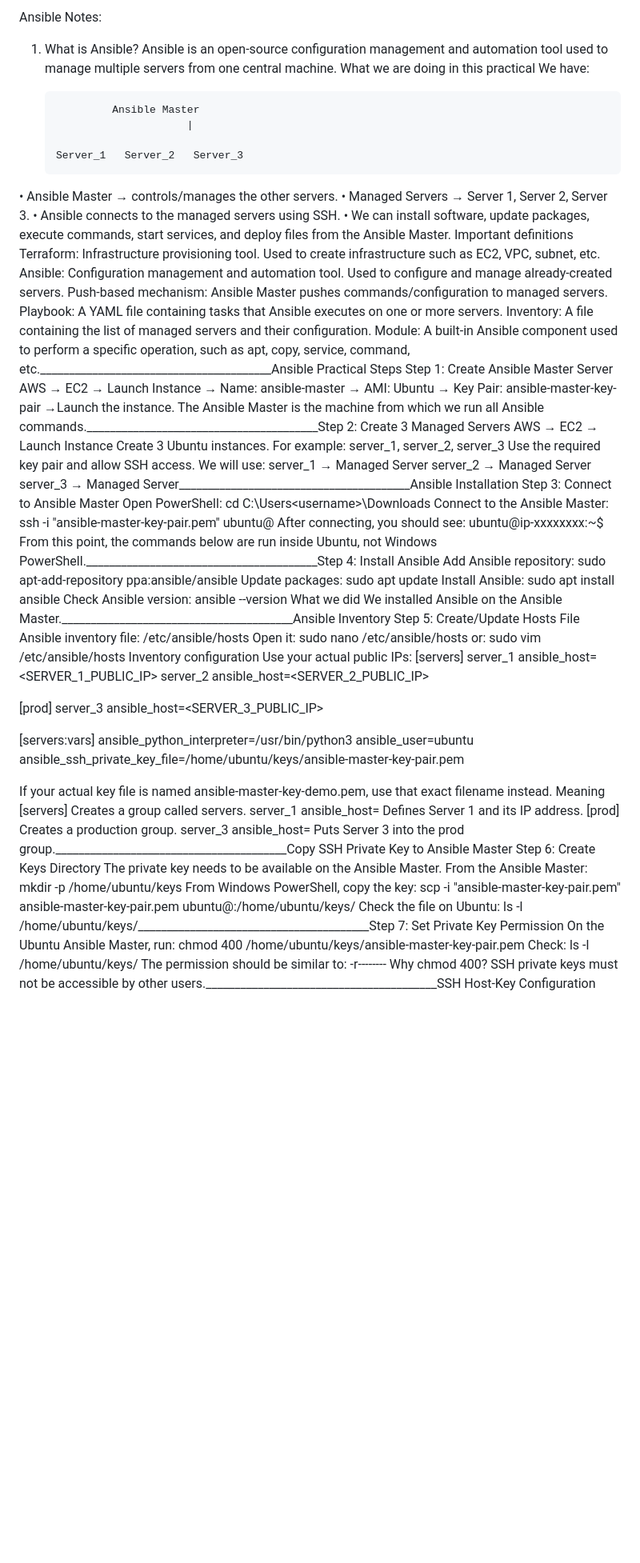
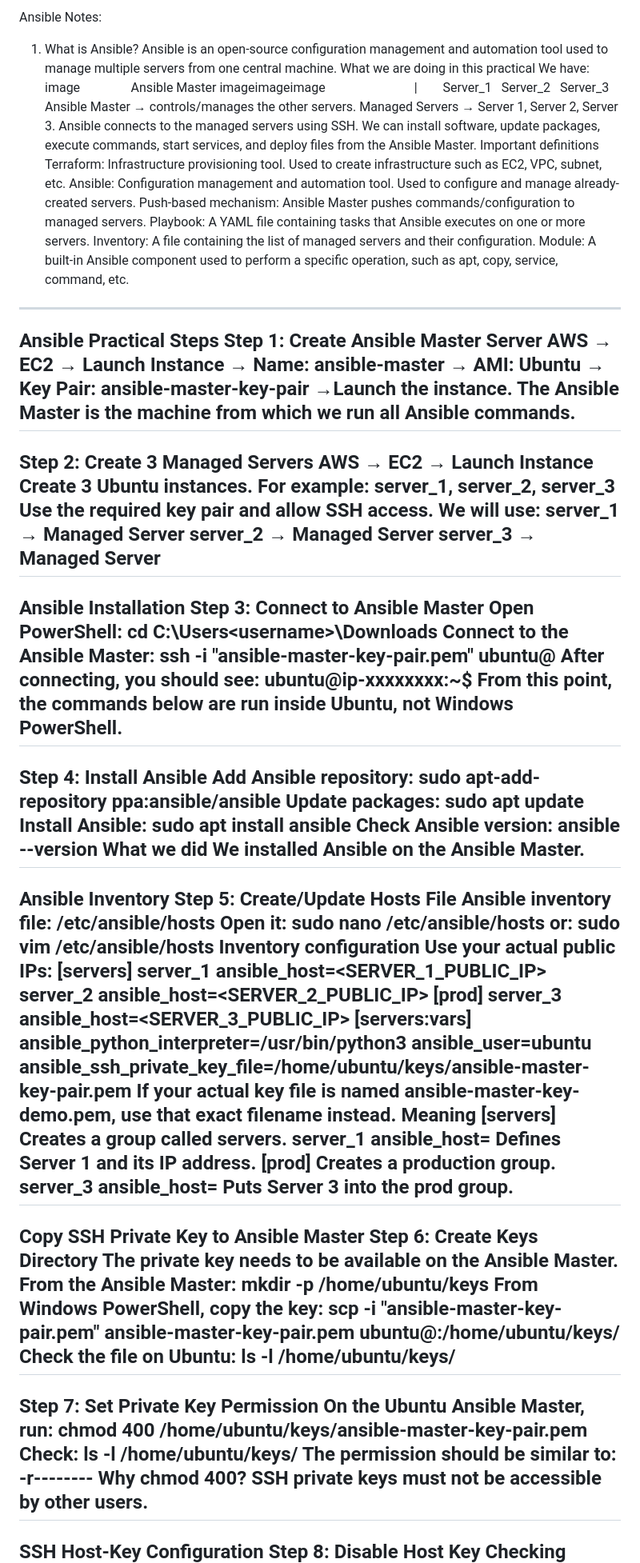
Before and after one commit to devdhareakshay2104/ansible_practice, a Markdown page: README.md, the part around one of its changes. Shown at 80% size. Drawn GitHub-style; blank space fills up the shorter version.

```diff
--- a/README.md
+++ b/README.md
@@ -1,30 +1,41 @@
-Ansible Notes:
+Ansible
+Notes:
 1. What is Ansible?
-Ansible is an open-source configuration management and automation tool used to manage multiple servers from one central machine.
+Ansible is an open-source configuration management and
+automation tool used to manage multiple servers from one central machine.
 What we are doing in this practical
 We have:
-
-
-
-                Ansible Master
-                            |
-
-       Server_1   Server_2   Server_3
-•	Ansible Master → controls/manages the other servers.
-•	Managed Servers → Server 1, Server 2, Server 3.
-•	Ansible connects to the managed servers using SSH.
-•	We can install software, update packages, execute commands, start services, and deploy files from the Ansible Master.
+image                Ansible Master
+imageimageimage                            |
+       Server_1   Server_2
+Server_3
+Ansible      Master → controls/manages the other servers.
+Managed      Servers → Server 1, Server 2, Server 3.
+Ansible      connects to the managed servers using SSH.
+We      can install software, update packages, execute commands, start services,      and deploy files from the Ansible Master.
 Important definitions
-Terraform: Infrastructure provisioning tool. Used to create infrastructure such as EC2, VPC, subnet, etc.
-Ansible: Configuration management and automation tool. Used to configure and manage already-created servers.
-Push-based mechanism: Ansible Master pushes commands/configuration to managed servers.
-Playbook: A YAML file containing tasks that Ansible executes on one or more servers.
-Inventory: A file containing the list of managed servers and their configuration.
-Module: A built-in Ansible component used to perform a specific operation, such as apt, copy, service, command, etc.________________________________________Ansible Practical Steps
+Terraform: Infrastructure provisioning tool.
+Used to create infrastructure such as EC2, VPC, subnet, etc.
+Ansible: Configuration management and
+automation tool. Used to configure and manage already-created servers.
+Push-based mechanism: Ansible Master pushes
+commands/configuration to managed servers.
+Playbook: A YAML file containing tasks that
+Ansible executes on one or more servers.
+Inventory: A file containing the list of
+managed servers and their configuration.
+Module: A built-in Ansible component used to
+perform a specific operation, such as apt, copy, service, command, etc.
+---
+Ansible Practical Steps
 Step 1: Create Ansible Master Server
-AWS → EC2 → Launch Instance → Name: ansible-master → AMI: Ubuntu →
+AWS → EC2 → Launch Instance → Name: ansible-master → AMI:
+Ubuntu →
 Key Pair: ansible-master-key-pair →Launch the instance.
-The Ansible Master is the machine from which we run all Ansible commands.________________________________________Step 2: Create 3 Managed Servers
+The Ansible Master is the machine from which we run all
+Ansible commands.
+---
+Step 2: Create 3 Managed Servers
 AWS → EC2 → Launch Instance
 Create 3 Ubuntu instances.
 For example: server_1, server_2, server_3
@@ -32,15 +43,21 @@ Use the required key pair and allow SSH access.
 We will use:
 server_1 → Managed Server
 server_2 → Managed Server
-server_3 → Managed Server________________________________________Ansible Installation
+server_3 → Managed Server
+---
+Ansible Installation
 Step 3: Connect to Ansible Master
 Open PowerShell:
 cd C:\Users\<username>\Downloads
 Connect to the Ansible Master:
-ssh -i "ansible-master-key-pair.pem" ubuntu@<MASTER-PUBLIC-DNS>
+ssh -i "ansible-master-key-pair.pem"
+ubuntu@<MASTER-PUBLIC-DNS>
 After connecting, you should see:
 ubuntu@ip-xxxxxxxx:~$
-From this point, the commands below are run inside Ubuntu, not Windows PowerShell.________________________________________Step 4: Install Ansible
+From this point, the commands below are run inside Ubuntu,
+not Windows PowerShell.
+---
+Step 4: Install Ansible
 Add Ansible repository:
 sudo apt-add-repository ppa:ansible/ansible
 Update packages:
@@ -50,7 +67,9 @@ sudo apt install ansible
 Check Ansible version:
 ansible --version
 What we did
-We installed Ansible on the Ansible Master.________________________________________Ansible Inventory
+We installed Ansible on the Ansible Master.
+---
+Ansible Inventory
 Step 5: Create/Update Hosts File
 Ansible inventory file:
 /etc/ansible/hosts
@@ -63,16 +82,14 @@ Use your actual public IPs:
 [servers]
 server_1 ansible_host=<SERVER_1_PUBLIC_IP>
 server_2 ansible_host=<SERVER_2_PUBLIC_IP>
-
 [prod]
 server_3 ansible_host=<SERVER_3_PUBLIC_IP>
-
 [servers:vars]
 ansible_python_interpreter=/usr/bin/python3
 ansible_user=ubuntu
 ansible_ssh_private_key_file=/home/ubuntu/keys/ansible-master-key-pair.pem
-
-If your actual key file is named ansible-master-key-demo.pem, use that exact filename instead.
+If your actual key file is named
+ansible-master-key-demo.pem, use that exact filename instead.
 Meaning
 [servers]
 Creates a group called servers.
@@ -81,15 +98,20 @@ Defines Server 1 and its IP address.
 [prod]
 Creates a production group.
 server_3 ansible_host=<IP>
-Puts Server 3 into the prod group.________________________________________Copy SSH Private Key to Ansible Master
+Puts Server 3 into the prod group.
+---
+Copy SSH Private Key to Ansible Master
 Step 6: Create Keys Directory
 The private key needs to be available on the Ansible Master.
 From the Ansible Master:
 mkdir -p /home/ubuntu/keys
 From Windows PowerShell, copy the key:
-scp -i "ansible-master-key-pair.pem" ansible-master-key-pair.pem ubuntu@<MASTER-PUBLIC-DNS>:/home/ubuntu/keys/
+scp -i "ansible-master-key-pair.pem"
+ansible-master-key-pair.pem ubuntu@<MASTER-PUBLIC-DNS>:/home/ubuntu/keys/
 Check the file on Ubuntu:
-ls -l /home/ubuntu/keys/________________________________________Step 7: Set Private Key Permission
+ls -l /home/ubuntu/keys/
+---
+Step 7: Set Private Key Permission
 On the Ubuntu Ansible Master, run:
 chmod 400 /home/ubuntu/keys/ansible-master-key-pair.pem
 Check:
@@ -97,7 +119,9 @@ ls -l /home/ubuntu/keys/
 The permission should be similar to:
 -r--------
 Why chmod 400?
-SSH private keys must not be accessible by other users.________________________________________SSH Host-Key Configuration
+SSH private keys must not be accessible by other users.
+---
+SSH Host-Key Configuration
 Step 8: Disable Host Key Checking
 Open:
 sudo nano /etc/ansible/ansible.cfg
```
Also changed, not shown: other parts of README.md (+185 -103 lines).
